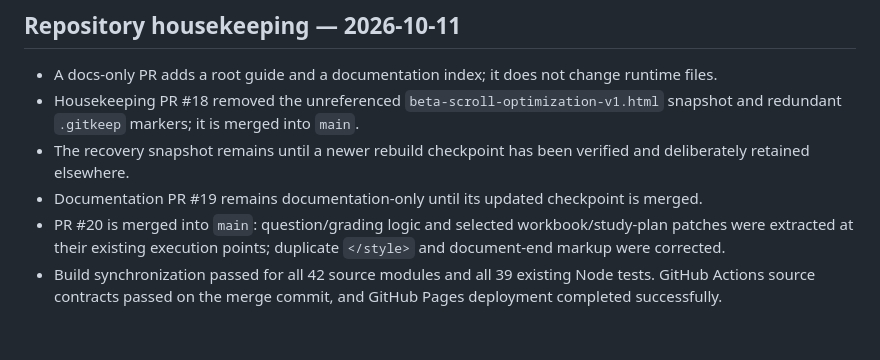
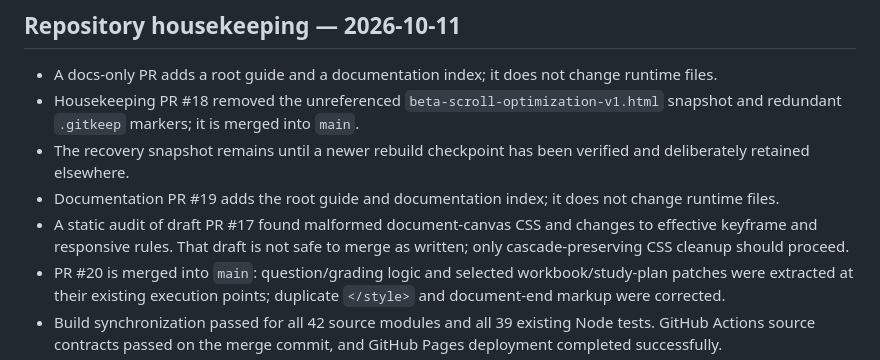
Before and after one commit to randirosandi-glitch/Beta-HSK-Papers, a Markdown page: docs/REBUILD_PROGRESS_BETA_20261011.md, the part around the change. GitHub-like rendering; blank space fills up the shorter version.

Commit message:
docs: record CSS draft audit

```diff
--- a/docs/REBUILD_PROGRESS_BETA_20261011.md
+++ b/docs/REBUILD_PROGRESS_BETA_20261011.md
@@ -98,7 +98,8 @@ Progress merge/activity, statistics, recent history, section persistence, study-
 - A docs-only PR adds a root guide and a documentation index; it does not change runtime files.
 - Housekeeping PR #18 removed the unreferenced `beta-scroll-optimization-v1.html` snapshot and redundant `.gitkeep` markers; it is merged into `main`.
 - The recovery snapshot remains until a newer rebuild checkpoint has been verified and deliberately retained elsewhere.
-- Documentation PR #19 remains documentation-only until its updated checkpoint is merged.
+- Documentation PR #19 adds the root guide and documentation index; it does not change runtime files.
+- A static audit of draft PR #17 found malformed document-canvas CSS and changes to effective keyframe and responsive rules. That draft is not safe to merge as written; only cascade-preserving CSS cleanup should proceed.
 - PR #20 is merged into `main`: question/grading logic and selected workbook/study-plan patches were extracted at their existing execution points; duplicate `</style>` and document-end markup were corrected.
 - Build synchronization passed for all 42 source modules and all 39 existing Node tests. GitHub Actions source contracts passed on the merge commit, and GitHub Pages deployment completed successfully.
 - The owner reviewed the live Beta shell/dashboard; the full exercise, study-plan, and responsive regression matrix remains a final manual check.
```
